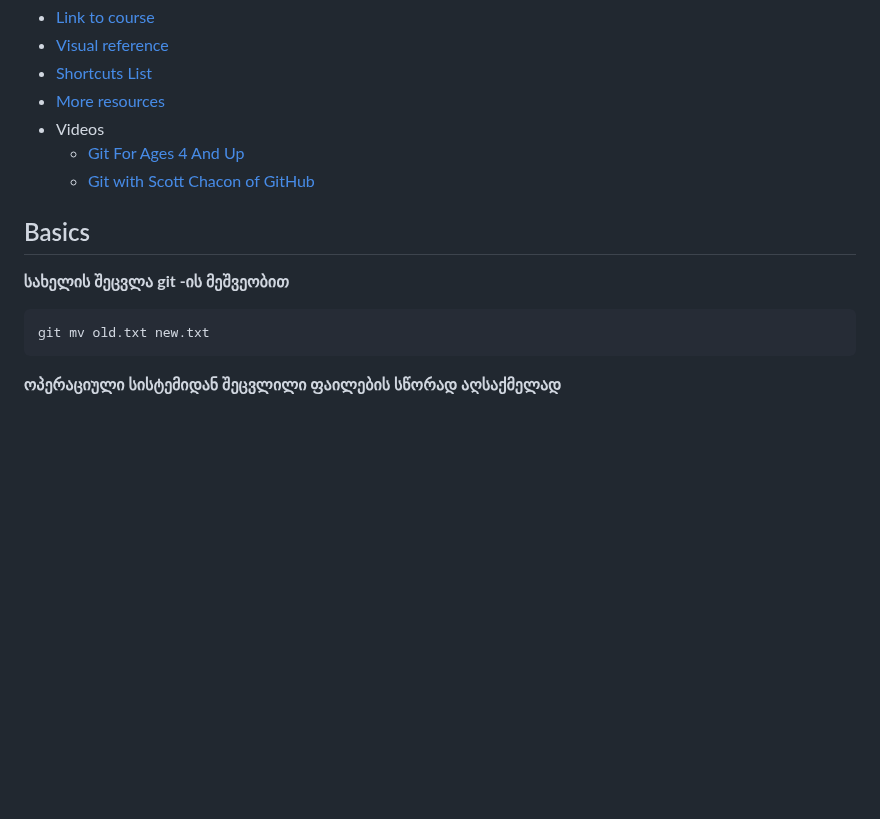
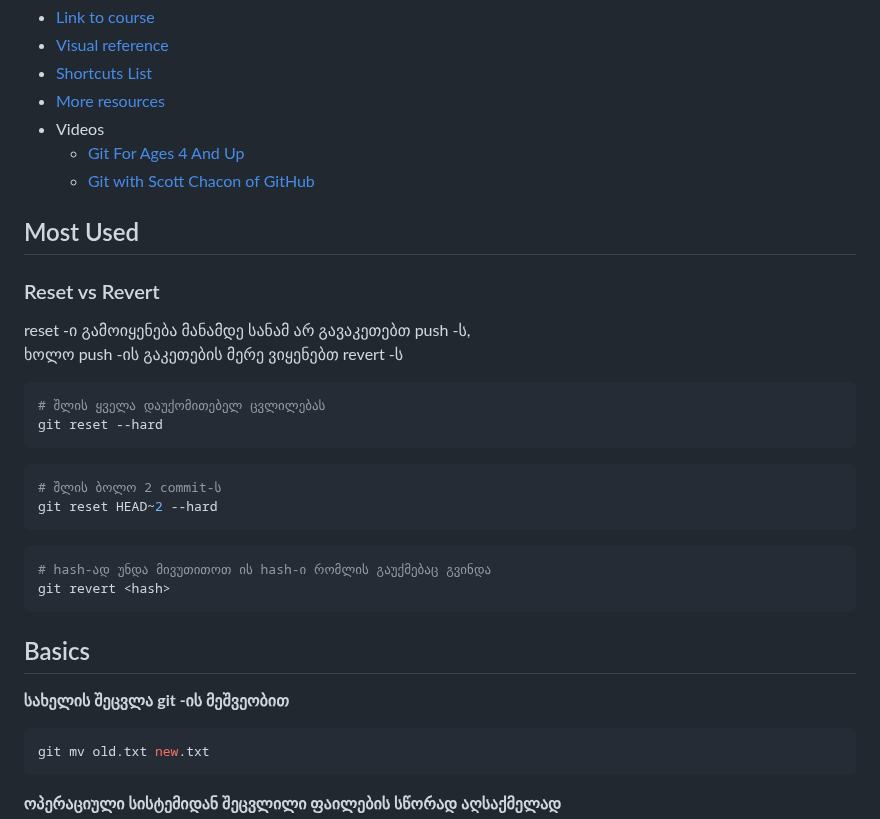
Before and after one commit to DavidTbilisi/davidtbilisi.learning_git, a Markdown page: README.md, the part around the change. GitHub-like rendering; blank space fills up the shorter version.

````diff
--- a/README.md
+++ b/README.md
@@ -7,10 +7,34 @@
   - [Git For Ages 4 And Up](https://www.youtube.com/watch?v=1ffBJ4sVUb4)
   - [Git with Scott Chacon of GitHub](https://youtu.be/ZDR433b0HJY?si=bA9NX6ViD01hFpgV)
 
+## Most Used
+
+
+### Reset vs Revert
+reset -ი გამოიყენება მანამდე სანამ არ გავაკეთებთ push -ს, <br> ხოლო push -ის გაკეთების მერე ვიყენებთ revert -ს
+
+```bash
+# შლის ყველა დაუქომითებელ ცვლილებას
+git reset --hard
+```
+
+```bash
+# შლის ბოლო 2 commit-ს
+git reset HEAD~2 --hard
+```
+
+```bash
+# hash-ად უნდა მივუთითოთ ის hash-ი რომლის გაუქმებაც გვინდა
+git revert <hash>
+```
+
+
+
+
 ## Basics
 
 **სახელის შეცვლა git -ის მეშვეობით**
-```git
+```bash
 git mv old.txt new.txt
 ```
 
````
